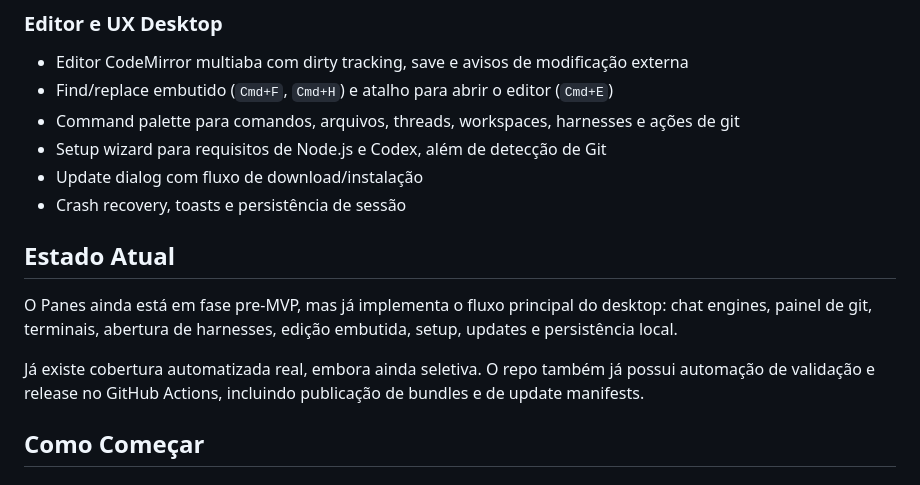
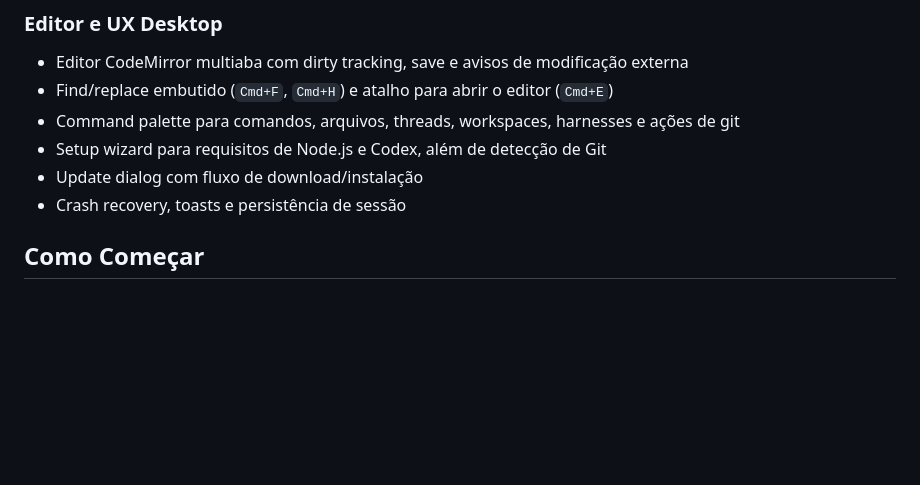
Before and after one commit to wygoralves/panes, a Markdown page: README.pt-BR.md, the part around the change. Rendered like a GitHub page; blank space fills up the shorter version.

```diff
--- a/README.pt-BR.md
+++ b/README.pt-BR.md
@@ -72,12 +72,6 @@ O Panes não é uma IDE completa, mas inclui um editor multiaba embutido para re
 - Setup wizard para requisitos de Node.js e Codex, além de detecção de Git
 - Update dialog com fluxo de download/instalação
 - Crash recovery, toasts e persistência de sessão
-
-## Estado Atual
-
-O Panes ainda está em fase pre-MVP, mas já implementa o fluxo principal do desktop: chat engines, painel de git, terminais, abertura de harnesses, edição embutida, setup, updates e persistência local.
-
-Já existe cobertura automatizada real, embora ainda seletiva. O repo também já possui automação de validação e release no GitHub Actions, incluindo publicação de bundles e de update manifests.
 
 ## Como Começar
 
```
Also changed, not shown: README.md (+0 -6 lines).
